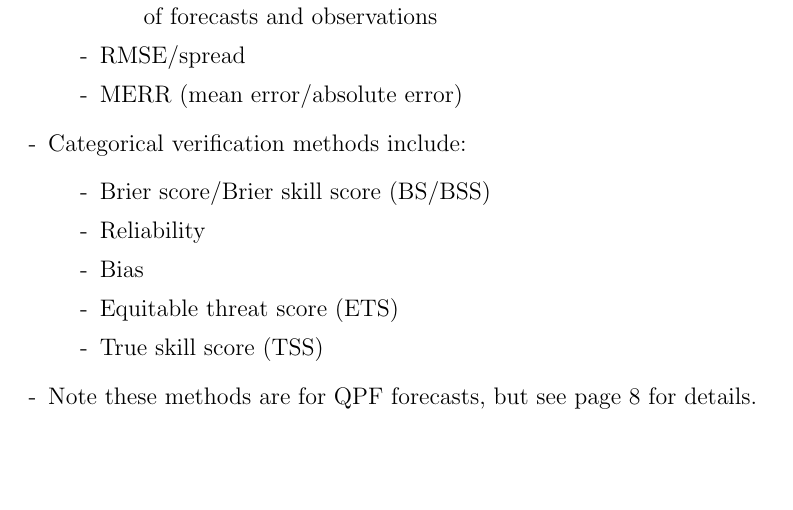
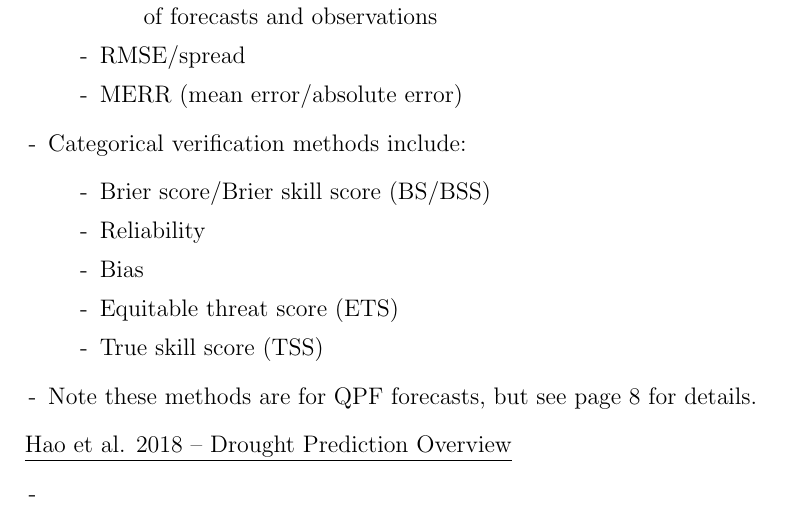
Before and after one commit to Rarell/Thesis_Research, a LaTeX document (Article_Notes/Other_Articles/Article_Notes.tex): part of page 15 of 15, cut so that both start at the same text, the shorter picture padded with empty space. Compiled offline with pdfLaTeX.

Commit message:
Add the start of new article notes

```diff
--- a/Article_Notes/Other_Articles/Article_Notes.tex
+++ b/Article_Notes/Other_Articles/Article_Notes.tex
@@ -508,4 +509,10 @@
         \end{itemize}
         \item[-] Note these methods are for QPF forecasts, but see page 8 for details.
     \end{itemize}
+
+
+	\underline{Hao et al. 2018 -- Drought Prediction Overview}
+	\begin{itemize}
+		\item[-]
+	\end{itemize}
 \end{document}
```
Also changed, not shown: Article_Notes/Other_Articles/Article_Notes.tex (1 more changed lines).
